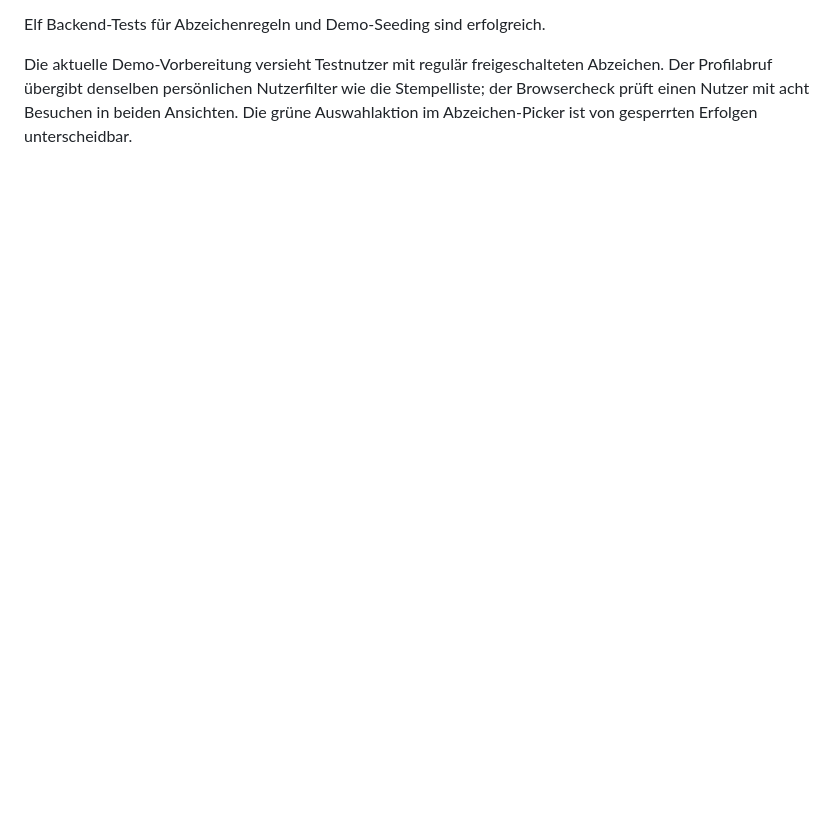
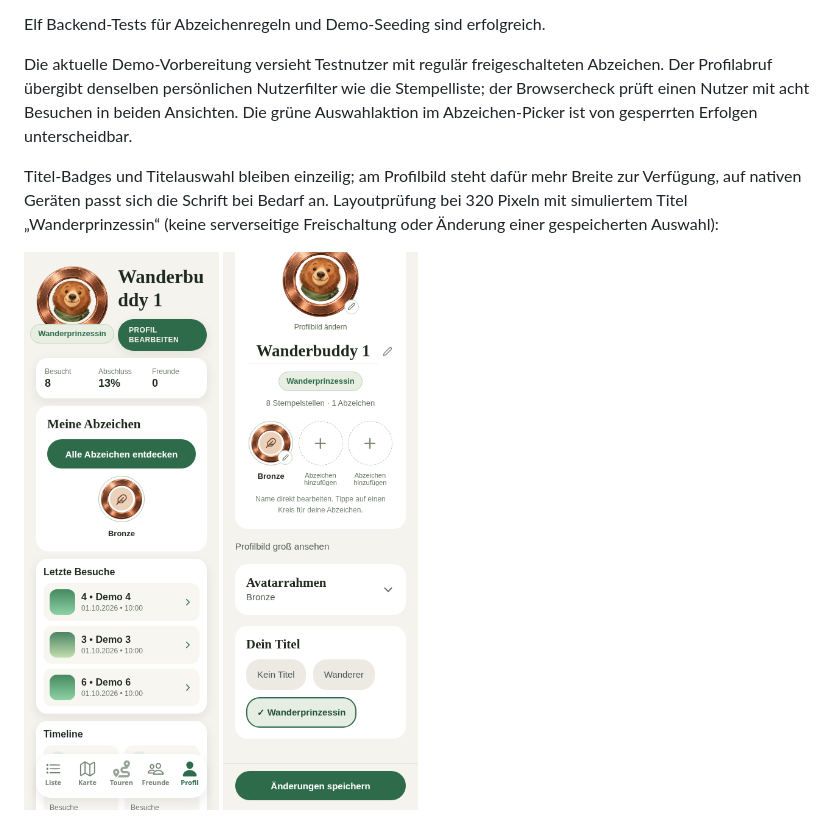
Before and after one commit to JanTristanH/harzer-wander-buddy, a Markdown page: docs/abzeichenalbum.md, the part around the change. GitHub-like rendering; pictures changed too: docs/screenshots/profile-unified/title-choice-one-line.png (added), docs/screenshots/profile-unified/title-one-line.png (added); blank space fills up the shorter version.

Commit message:
fix(app): keep profile title badges on one line

```diff
--- a/docs/abzeichenalbum.md
+++ b/docs/abzeichenalbum.md
@@ -185,3 +185,11 @@ Die aktuelle Demo-Vorbereitung versieht Testnutzer mit regulär freigeschalteten
 Abzeichen. Der Profilabruf übergibt denselben persönlichen Nutzerfilter wie die
 Stempelliste; der Browsercheck prüft einen Nutzer mit acht Besuchen in beiden Ansichten.
 Die grüne Auswahlaktion im Abzeichen-Picker ist von gesperrten Erfolgen unterscheidbar.
+
+Titel-Badges und Titelauswahl bleiben einzeilig; am Profilbild steht dafür mehr
+Breite zur Verfügung, auf nativen Geräten passt sich die Schrift bei Bedarf an.
+Layoutprüfung bei 320 Pixeln mit simuliertem Titel „Wanderprinzessin“ (keine
+serverseitige Freischaltung oder Änderung einer gespeicherten Auswahl):
+
+![Einzeiliger Titel am Profilbild](screenshots/profile-unified/title-one-line.png)
+![Einzeilige Titelauswahl](screenshots/profile-unified/title-choice-one-line.png)
```
Also changed, not shown: 3 other files.
